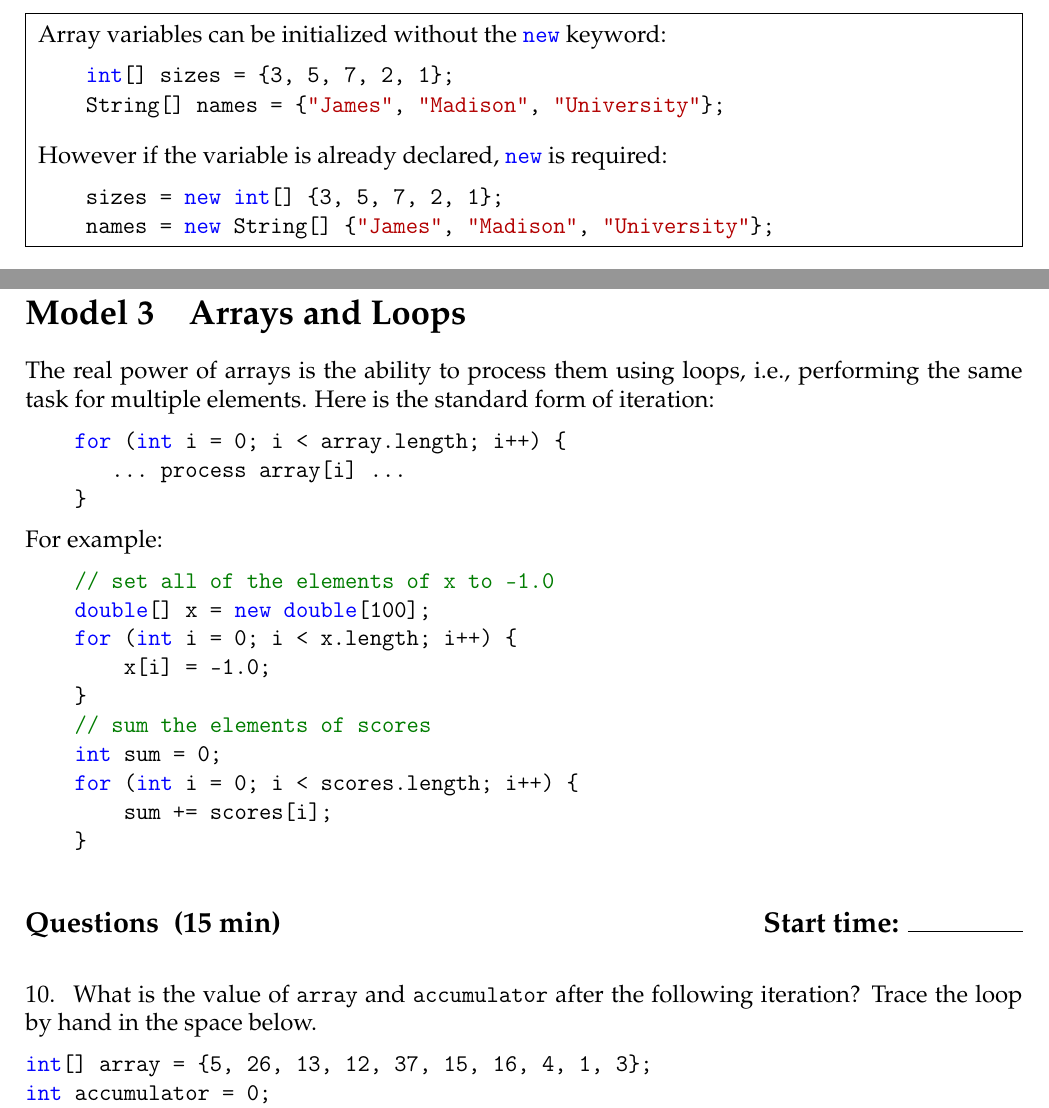
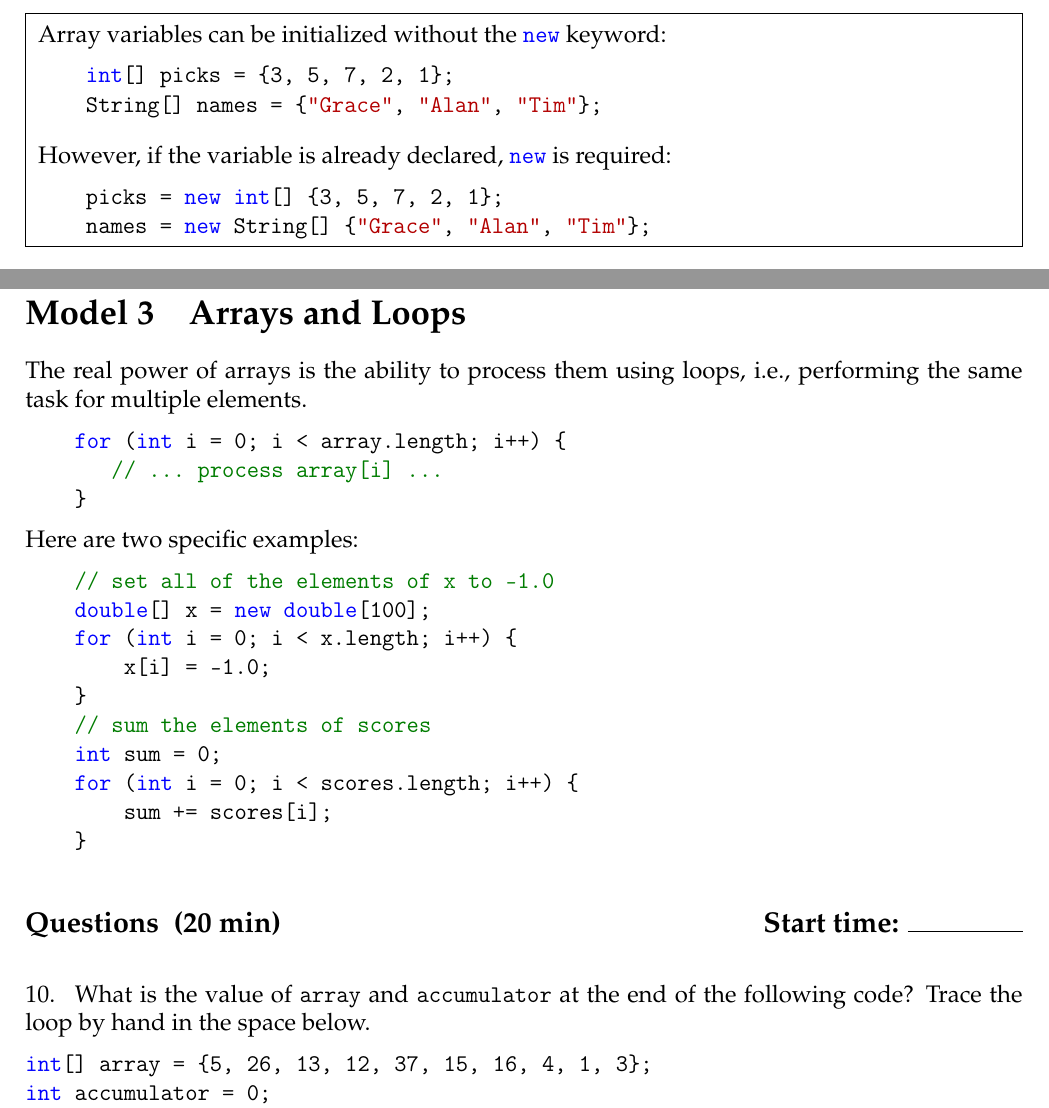
Before and after one commit to ChrisMayfield/cspogil, a LaTeX document (CS1/Act08/Act08-Arrays.tex, which reads CS1/Act08/array-loops.tex, CS1/Act08/array-syntax.tex): two parts of pages 2 and 4 of 5, joined at a grey line, cut so that both start at the same text. Compiled offline with pdfLaTeX.

Commit message:
minor tweaks to Act08

```diff
--- a/CS1/Act08/Act08-Arrays.tex
+++ b/CS1/Act08/Act08-Arrays.tex
@@ -2,7 +2,7 @@
 
 \title{Activity 8: Arrays}
 \author{Dr. Chris Mayfield}
-\date{CS 149, Fall 2016}
+\date{CS 149, Spring 2017}
 
 \input{../../cspogil.sty}
 
--- a/CS1/Act08/array-loops.tex
+++ b/CS1/Act08/array-loops.tex
@@ -1,15 +1,14 @@
 \model{Arrays and Loops}
 
 The real power of arrays is the ability to process them using loops, i.e., performing the same task for multiple elements.
-Here is the standard form of iteration:
 
 \begin{javalst}
     for (int i = 0; i < array.length; i++) {
-       ... process array[i] ...
+       // ... process array[i] ...
     }
 \end{javalst}
 
-For example:
+Here are two specific examples:
 
 \begin{javalst}
     // set all of the elements of x to -1.0
@@ -25,10 +24,11 @@ For example:
 \end{javalst}
 
 
-\quest{15 min}
+\quest{20 min}
 
 
-\Q What is the value of \java{array} and \java{accumulator} after the following iteration? Trace the loop by hand in the space below.
+\Q What is the value of \java{array} and \java{accumulator} at the end of the following code?
+Trace the loop by hand in the space below.
 
 \begin{javalst}
 int[] array = {5, 26, 13, 12, 37, 15, 16, 4, 1, 3};
--- a/CS1/Act08/array-syntax.tex
+++ b/CS1/Act08/array-syntax.tex
@@ -71,12 +71,12 @@ Array elements are accessed by \emph{index} number, starting at zero:
 \begin{tabularx}{\linewidth}{|X|}
 \hline
 Array variables can be initialized without the \java{new} keyword: \\
-~~~~~~~~\java{int[] sizes = \{3, 5, 7, 2, 1\};} \\[-1ex]
-~~~~~~~~\java{String[] names = \{"James", "Madison", "University"\};} \\[1ex]
+~~~~~~~~\java{int[] picks = \{3, 5, 7, 2, 1\};} \\[-1ex]
+~~~~~~~~\java{String[] names = \{"Grace", "Alan", "Tim"\};} \\[1ex]
 
-However if the variable is already declared, \java{new} is required: \\
-~~~~~~~~\java{sizes = new int[] \{3, 5, 7, 2, 1\};} \\[-1ex]
-~~~~~~~~\java{names = new String[] \{"James", "Madison", "University"\};} \\
+However, if the variable is already declared, \java{new} is required: \\
+~~~~~~~~\java{picks = new int[] \{3, 5, 7, 2, 1\};} \\[-1ex]
+~~~~~~~~\java{names = new String[] \{"Grace", "Alan", "Tim"\};} \\
 \hline
 \end{tabularx}
 \vspace{1ex}
```
Also changed, not shown: CS1/Act08/array-diagrams.tex (+2 -2 lines), CS1/Act08/Act08-Arrays.pdf, CS1/Act08/array-loops.tex (2 more changed lines).
